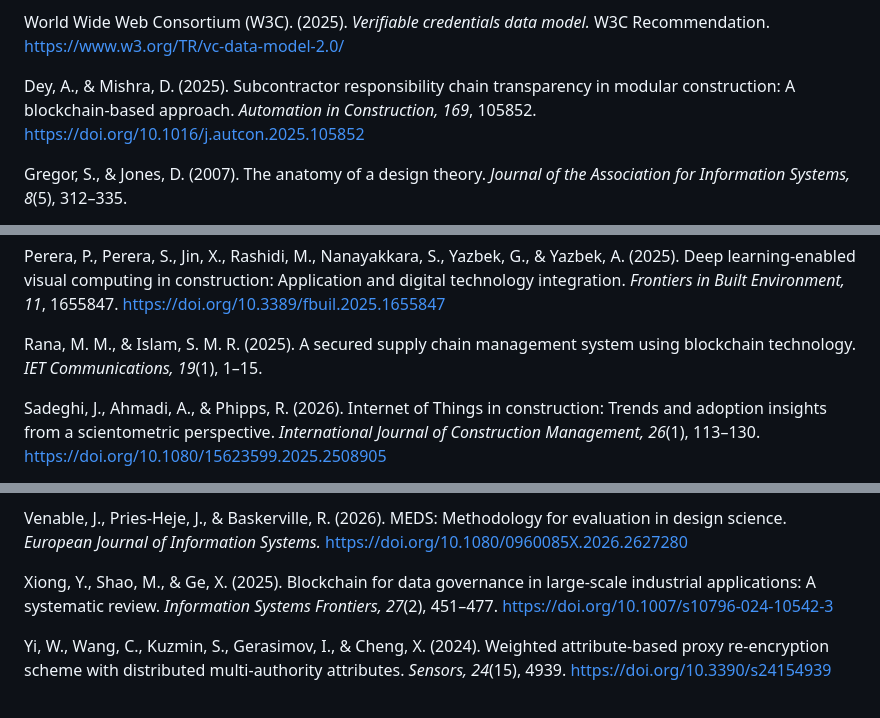
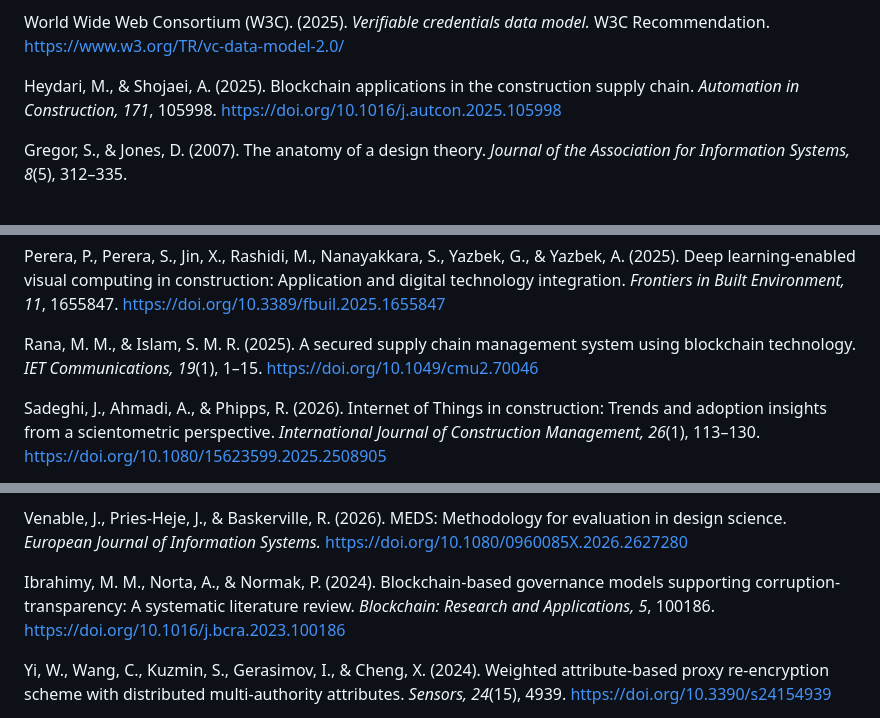
Before and after one commit to MajevSong/safechain, a Markdown page: paper.md, 3 parts joined by grey strips. Rendered like a GitHub page.

```diff
--- a/paper.md
+++ b/paper.md
@@ -279,7 +279,7 @@ World Wide Web Consortium (W3C). (2022). *Decentralized identifiers (DIDs) v1.0.
 
 World Wide Web Consortium (W3C). (2025). *Verifiable credentials data model.* W3C Recommendation. https://www.w3.org/TR/vc-data-model-2.0/
 
-Dey, A., & Mishra, D. (2025). Subcontractor responsibility chain transparency in modular construction: A blockchain-based approach. *Automation in Construction, 169*, 105852. https://doi.org/10.1016/j.autcon.2025.105852
+Heydari, M., & Shojaei, A. (2025). Blockchain applications in the construction supply chain. *Automation in Construction, 171*, 105998. https://doi.org/10.1016/j.autcon.2025.105998
 
 Gregor, S., & Jones, D. (2007). The anatomy of a design theory. *Journal of the Association for Information Systems, 8*(5), 312–335.
 
@@ -305,7 +305,7 @@ Peffers, K., Tuunanen, T., Rothenberger, M. A., & Chatterjee, S. (2007). A desig
 
 Perera, P., Perera, S., Jin, X., Rashidi, M., Nanayakkara, S., Yazbek, G., & Yazbek, A. (2025). Deep learning-enabled visual computing in construction: Application and digital technology integration. *Frontiers in Built Environment, 11*, 1655847. https://doi.org/10.3389/fbuil.2025.1655847
 
-Rana, M. M., & Islam, S. M. R. (2025). A secured supply chain management system using blockchain technology. *IET Communications, 19*(1), 1–15.
+Rana, M. M., & Islam, S. M. R. (2025). A secured supply chain management system using blockchain technology. *IET Communications, 19*(1), 1–15. https://doi.org/10.1049/cmu2.70046
 
 Sadeghi, J., Ahmadi, A., & Phipps, R. (2026). Internet of Things in construction: Trends and adoption insights from a scientometric perspective. *International Journal of Construction Management, 26*(1), 113–130. https://doi.org/10.1080/15623599.2025.2508905
 
@@ -319,7 +319,7 @@ Venable, J., Pries-Heje, J., & Baskerville, R. (2016). FEDS: A framework for eva
 
 Venable, J., Pries-Heje, J., & Baskerville, R. (2026). MEDS: Methodology for evaluation in design science. *European Journal of Information Systems.* https://doi.org/10.1080/0960085X.2026.2627280
 
-Xiong, Y., Shao, M., & Ge, X. (2025). Blockchain for data governance in large-scale industrial applications: A systematic review. *Information Systems Frontiers, 27*(2), 451–477. https://doi.org/10.1007/s10796-024-10542-3
+Ibrahimy, M. M., Norta, A., & Normak, P. (2024). Blockchain-based governance models supporting corruption-transparency: A systematic literature review. *Blockchain: Research and Applications, 5*, 100186. https://doi.org/10.1016/j.bcra.2023.100186
 
 Yi, W., Wang, C., Kuzmin, S., Gerasimov, I., & Cheng, X. (2024). Weighted attribute-based proxy re-encryption scheme with distributed multi-authority attributes. *Sensors, 24*(15), 4939. https://doi.org/10.3390/s24154939
 
```
Also changed, not shown: other parts of paper.md (+3 -3 lines).
